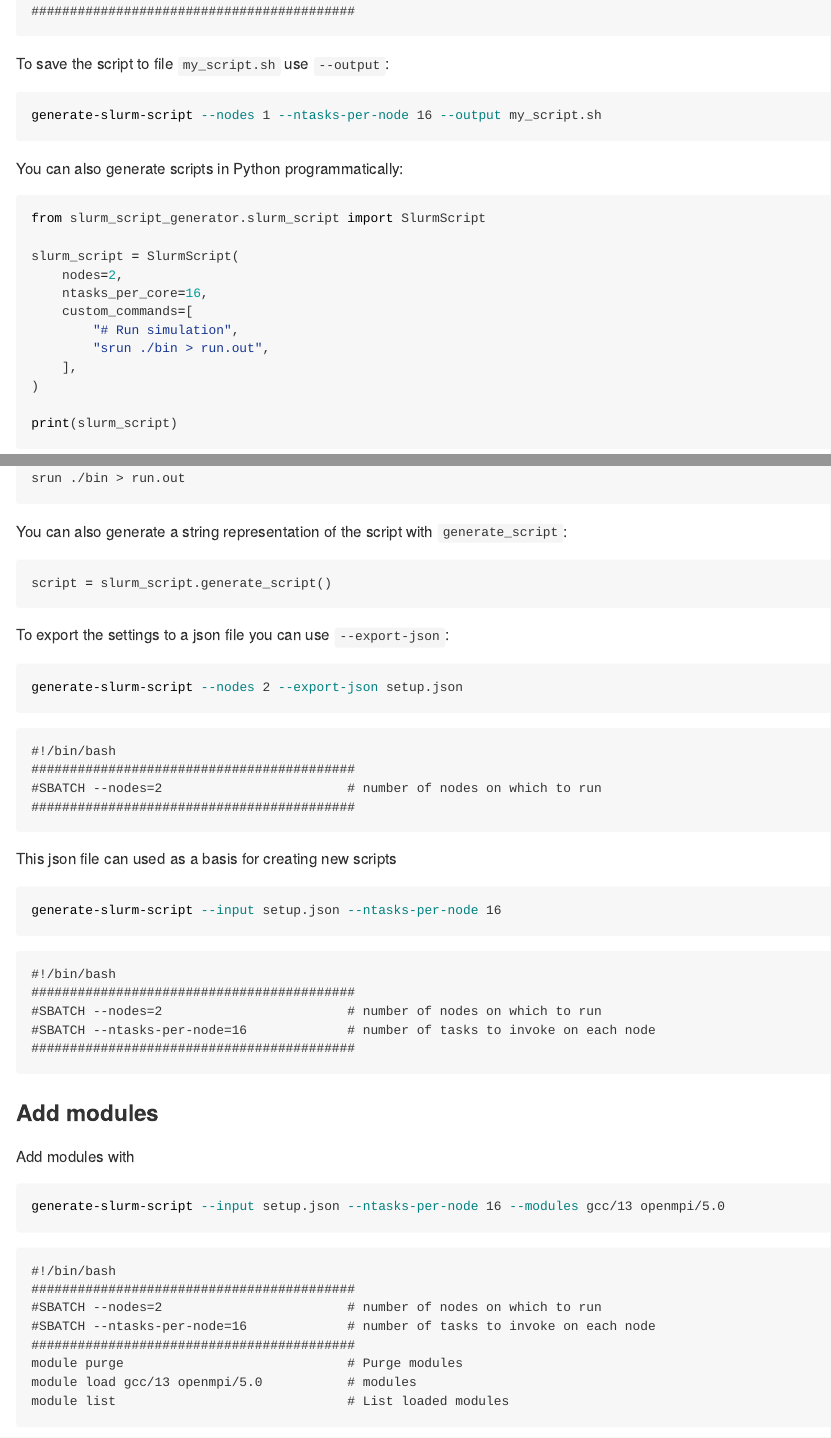
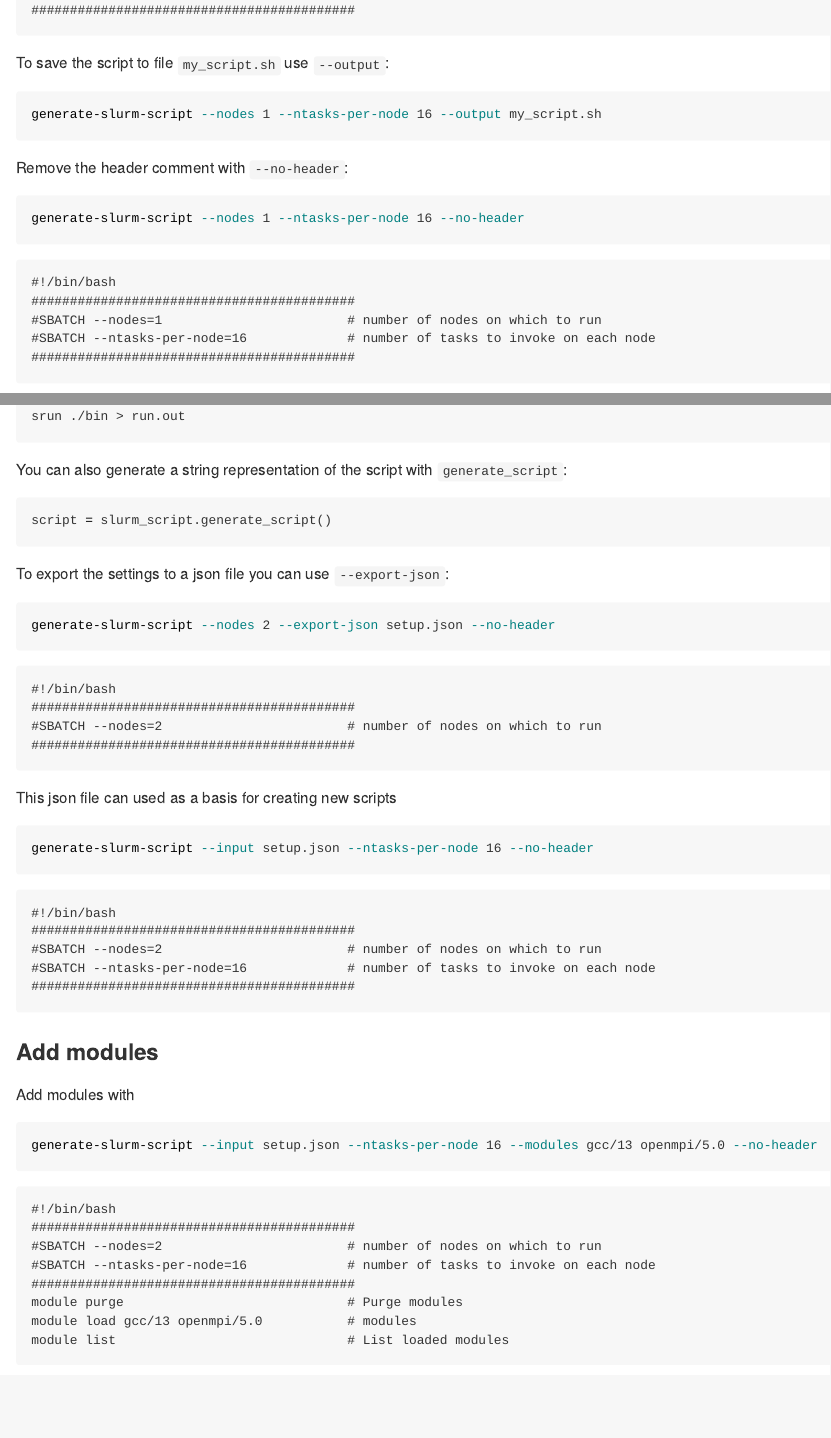
Before and after one commit to max-models/slurm-script-generator, a Quarto document (README.qmd): the page in a window 1100 px wide, from 450 px down before the commit and from 590 px down after it, so that both start at the same text, and a second part further down, joined at a grey line. The pictures show the output file README.md that the author committed with the source, drawn offline in the style of GitHub.

Commit message:
Updated README with --no-header

````diff
--- a/README.qmd
+++ b/README.qmd
@@ -22,6 +22,12 @@ To save the script to file `my_script.sh` use `--output`:
 
 ```{bash}
 generate-slurm-script --nodes 1 --ntasks-per-node 16 --output my_script.sh
+```
+
+Remove the header comment with `--no-header`:
+
+```{bash}
+generate-slurm-script --nodes 1 --ntasks-per-node 16 --no-header
 ```
 
 You can also generate scripts in Python programmatically:
@@ -50,13 +56,13 @@ script = slurm_script.generate_script()
 To export the settings to a json file you can use `--export-json`:
 
 ```{bash}
-generate-slurm-script --nodes 2 --export-json setup.json
+generate-slurm-script --nodes 2 --export-json setup.json --no-header
 ```
 
 This json file can used as a basis for creating new scripts
 
 ```{bash}
-generate-slurm-script --input setup.json --ntasks-per-node 16
+generate-slurm-script --input setup.json --ntasks-per-node 16 --no-header
 ```
 
 ### Add modules
@@ -64,7 +70,7 @@ generate-slurm-script --input setup.json --ntasks-per-node 16
 Add modules with
 
 ```{bash}
-generate-slurm-script --input setup.json --ntasks-per-node 16 --modules gcc/13 openmpi/5.0
+generate-slurm-script --input setup.json --ntasks-per-node 16 --modules gcc/13 openmpi/5.0 --no-header
 ```
 
 ### Other
````
Also changed, not shown: README.md.
